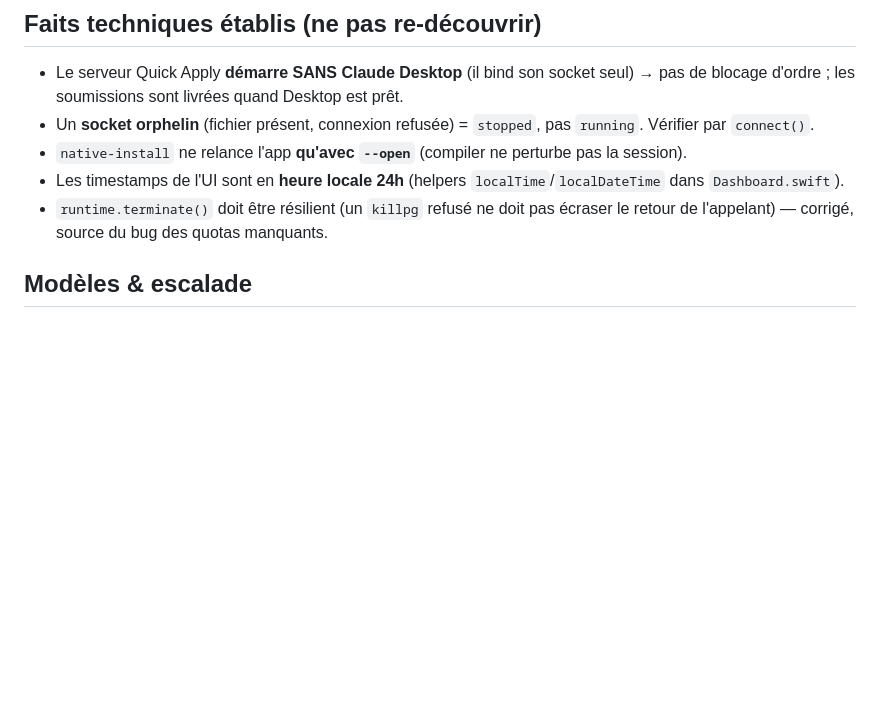
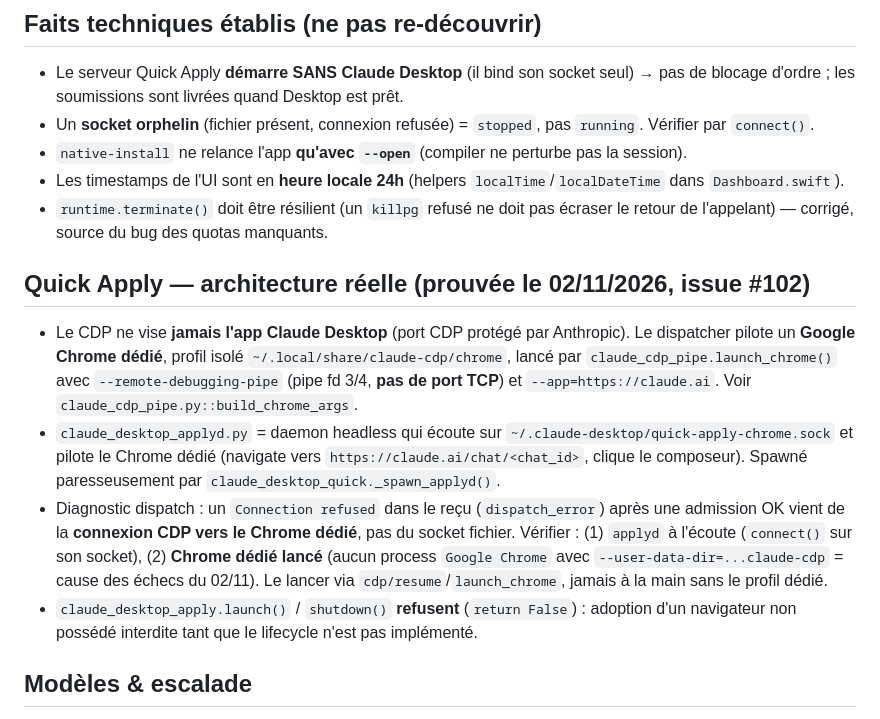
Before and after one commit to heraisys-sas/reprise-harness, a Markdown page: AGENTS.md, the part around the change. Rendered like a GitHub page; blank space fills up the shorter version.

Commit message:
AGENTS.md: Quick Apply — architecture réelle (Chrome dédié CDP pipe, cause des échecs dispatch #102)

```diff
--- a/AGENTS.md
+++ b/AGENTS.md
@@ -53,6 +53,12 @@ Tous les agents partagent le compte GitHub `heraisys-sas` : l'assigné ne distin
 - `native-install` ne relance l'app **qu'avec `--open`** (compiler ne perturbe pas la session).
 - Les timestamps de l'UI sont en **heure locale 24h** (helpers `localTime`/`localDateTime` dans `Dashboard.swift`).
 - `runtime.terminate()` doit être résilient (un `killpg` refusé ne doit pas écraser le retour de l'appelant) — corrigé, source du bug des quotas manquants.
+
+## Quick Apply — architecture réelle (prouvée le 02/11/2026, issue #102)
+- Le CDP ne vise **jamais l'app Claude Desktop** (port CDP protégé par Anthropic). Le dispatcher pilote un **Google Chrome dédié**, profil isolé `~/.local/share/claude-cdp/chrome`, lancé par `claude_cdp_pipe.launch_chrome()` avec `--remote-debugging-pipe` (pipe fd 3/4, **pas de port TCP**) et `--app=https://claude.ai`. Voir `claude_cdp_pipe.py::build_chrome_args`.
+- `claude_desktop_applyd.py` = daemon headless qui écoute sur `~/.claude-desktop/quick-apply-chrome.sock` et pilote le Chrome dédié (navigate vers `https://claude.ai/chat/<chat_id>`, clique le composeur). Spawné paresseusement par `claude_desktop_quick._spawn_applyd()`.
+- Diagnostic dispatch : un `Connection refused` dans le reçu (`dispatch_error`) après une admission OK vient de la **connexion CDP vers le Chrome dédié**, pas du socket fichier. Vérifier : (1) `applyd` à l'écoute (`connect()` sur son socket), (2) **Chrome dédié lancé** (aucun process `Google Chrome` avec `--user-data-dir=...claude-cdp` = cause des échecs du 02/11). Le lancer via `cdp/resume`/`launch_chrome`, jamais à la main sans le profil dédié.
+- `claude_desktop_apply.launch()` / `shutdown()` **refusent** (`return False`) : adoption d'un navigateur non possédé interdite tant que le lifecycle n'est pas implémenté.
 
 ## Modèles & escalade
 - Le modèle par défaut du workspace est configuré dans `~/.dsh` (hors dépôt) — **il évolue, ne pas le figer ici**. L'identifier par `reprise_backends` / la config du profil au moment du travail.
```
